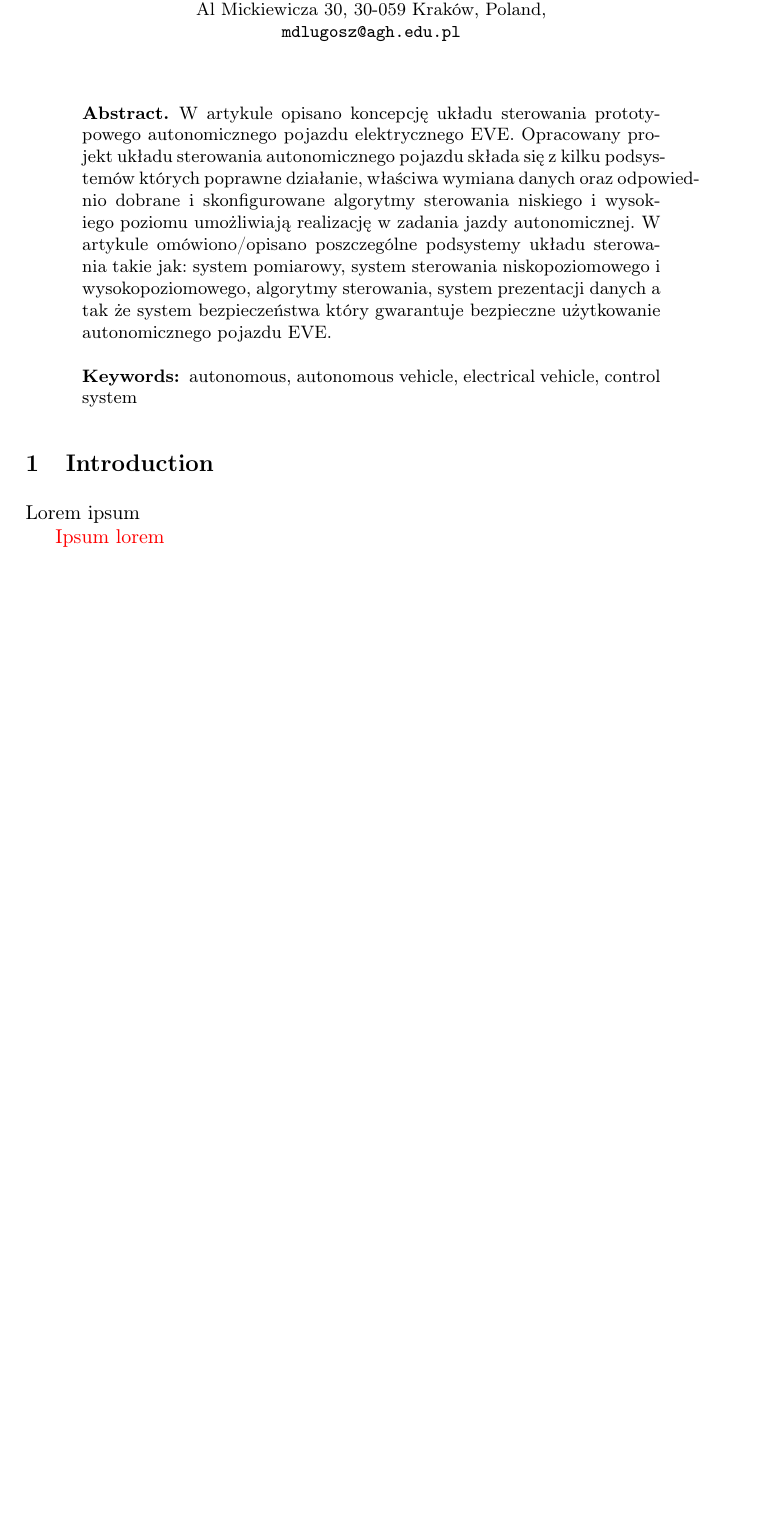
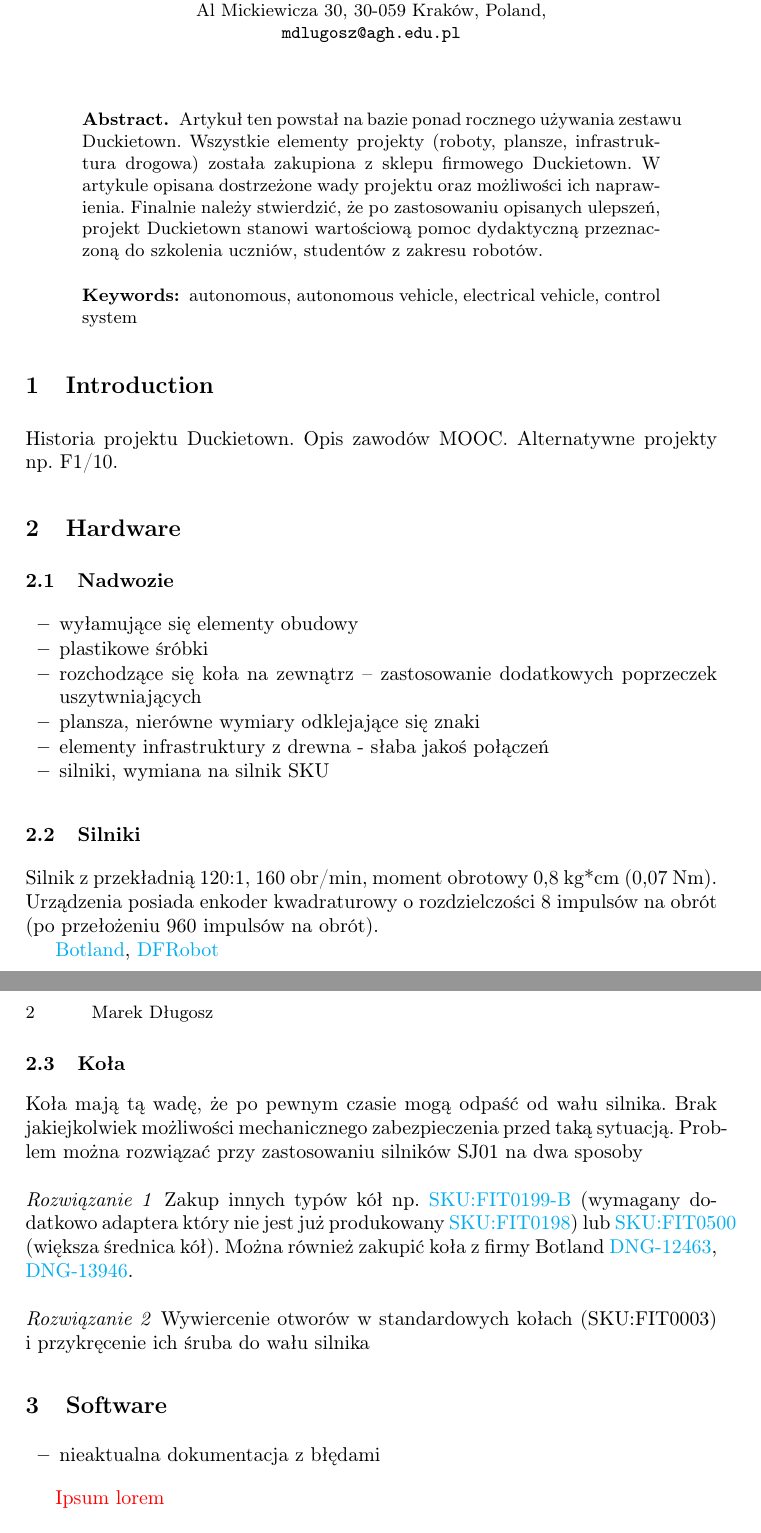
Before and after one commit to mdlugosz-agh/DuckietownProsAndCoins, a LaTeX document (article-pl.tex): part of the page before the commit and two parts of pages 1 and 2 of 2 after it, the two joined at a grey line, cut so that both start at the same text, the shorter picture padded with empty space. Compiled offline with pdfLaTeX.

Commit message:
Zarys artykułu, główne zagadnienia

```diff
--- a/article-pl.tex
+++ b/article-pl.tex
@@ -48,14 +58,46 @@
 \maketitle              % typeset the title of the contribution
 
 \begin{abstract}
-W artykule opisano koncepcję układu sterowania prototypowego autonomicznego pojazdu elektrycznego EVE. Opracowany projekt układu sterowania autonomicznego pojazdu składa się z kilku podsystemów których poprawne działanie, właściwa wymiana danych oraz odpowiednio dobrane i skonfigurowane algorytmy sterowania niskiego i wysokiego poziomu umożliwiają realizację w zadania jazdy autonomicznej. W artykule omówiono/opisano poszczególne podsystemy układu sterowania takie jak: system pomiarowy, system sterowania niskopoziomowego i wysokopoziomowego, algorytmy sterowania, system prezentacji danych a tak że system bezpieczeństwa który gwarantuje bezpieczne użytkowanie autonomicznego pojazdu EVE.
+Artykuł ten powstał na bazie ponad rocznego używania zestawu Duckietown. Wszystkie elementy projekty (roboty, plansze, infrastruktura drogowa) została zakupiona z sklepu firmowego Duckietown.
+W artykule opisana dostrzeżone wady projektu oraz możliwości ich naprawienia.
+Finalnie należy stwierdzić, że po zastosowaniu opisanych ulepszeń, projekt Duckietown stanowi wartościową pomoc dydaktyczną przeznaczoną do szkolenia uczniów, studentów z zakresu robotów.
 % We would like to encourage you to list your keywords within
 % the abstract section using the \keywords{...} command.
 \keywords{autonomous, autonomous vehicle, electrical vehicle, control system}
 \end{abstract}
 %
 \section{Introduction}
-Lorem ipsum
+Historia projektu Duckietown. Opis zawodów MOOC.
+Alternatywne projekty np. F1/10.
+
+\section{Hardware}
+\subsection{Nadwozie}
+\begin{itemize}
+\item wyłamujące się elementy obudowy
+\item plastikowe śróbki
+\item rozchodzące się koła na zewnątrz -- zastosowanie dodatkowych poprzeczek uszytwniających
+\item plansza, nierówne wymiary odklejające się znaki
+\item elementy infrastruktury z drewna - słaba jakoś połączeń
+\item silniki, wymiana na silnik SKU
+\end{itemize}
+
+\subsection{Silniki}
+Silnik z przekładnią 120:1, 160 obr/min, moment obrotowy 0,8 kg*cm (0,07 Nm). Urządzenia posiada enkoder kwadraturowy o rozdzielczości 8 impulsów na obrót (po przełożeniu 960 impulsów na obrót).
+
+\href{https://botland.com.pl/silniki-dc-z-przekladnia-i-enkoderami/6287-silnik-z-przekladnia-sj01-120-1-6v-160rpm-enkoder-5904422306793.html}{Botland}, \href{https://www.dfrobot.com/product-1457.html}{DFRobot}
+
+\subsection{Koła}
+Koła mają tą wadę, że po pewnym czasie mogą odpaść od wału silnika. Brak jakiejkolwiek możliwości mechanicznego zabezpieczenia przed taką sytuacją. Problem można rozwiązać przy zastosowaniu silników SJ01 na dwa sposoby
+\paragraph{Rozwiązanie 1}
+Zakup innych typów kół np. \href{https://www.dfrobot.com/product-652.html}{SKU:FIT0199-B} (wymagany dodatkowo  adaptera który nie jest już produkowany \href{https://www.dfrobot.com/product-645.html}{SKU:FIT0198}) lub \href{https://www.dfrobot.com/product-1535.html}{SKU:FIT0500} (większa średnica kół). Można również zakupić koła z firmy Botland \href{https://botland.com.pl/kola-z-oponami/12463-kolo-65x15-mm-biale-5903351248143.html}{DNG-12463}, \href{https://botland.com.pl/kola-z-oponami/13946-kolo-z-opona-65x13mm-biale-5903351248174.html}{DNG-13946}.
+
+\paragraph{Rozwiązanie 2}
+Wywiercenie otworów w standardowych kołach (SKU:FIT0003) i przykręcenie ich śruba do wału silnika
+
+\section{Software}
+\begin{itemize}
+	\item nieaktualna dokumentacja z błędami
+\end{itemize}
 
 %
 \textcolor{red}{
```
Also changed, not shown: article-pl.tex (12 more changed lines), 1 other file.
